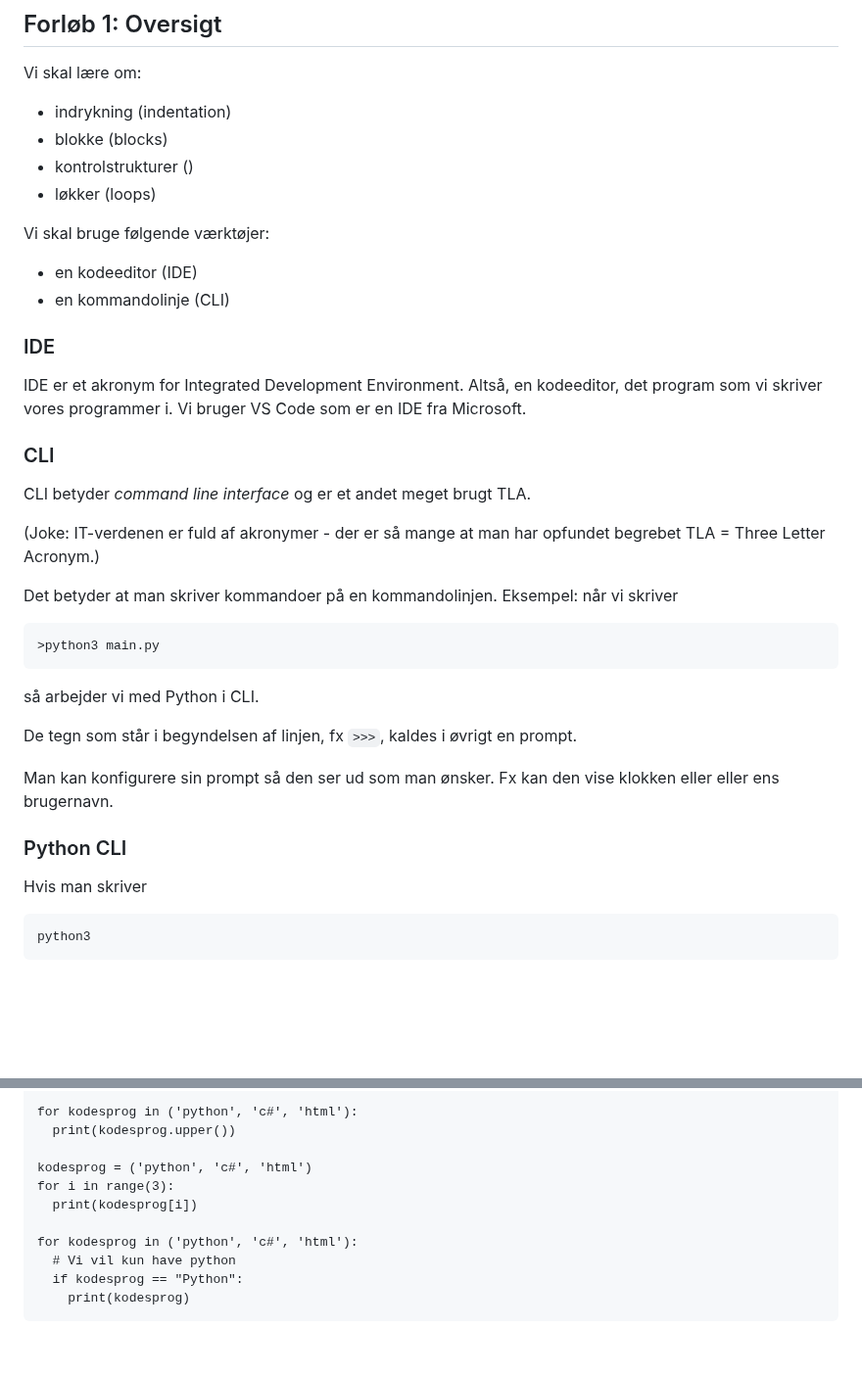
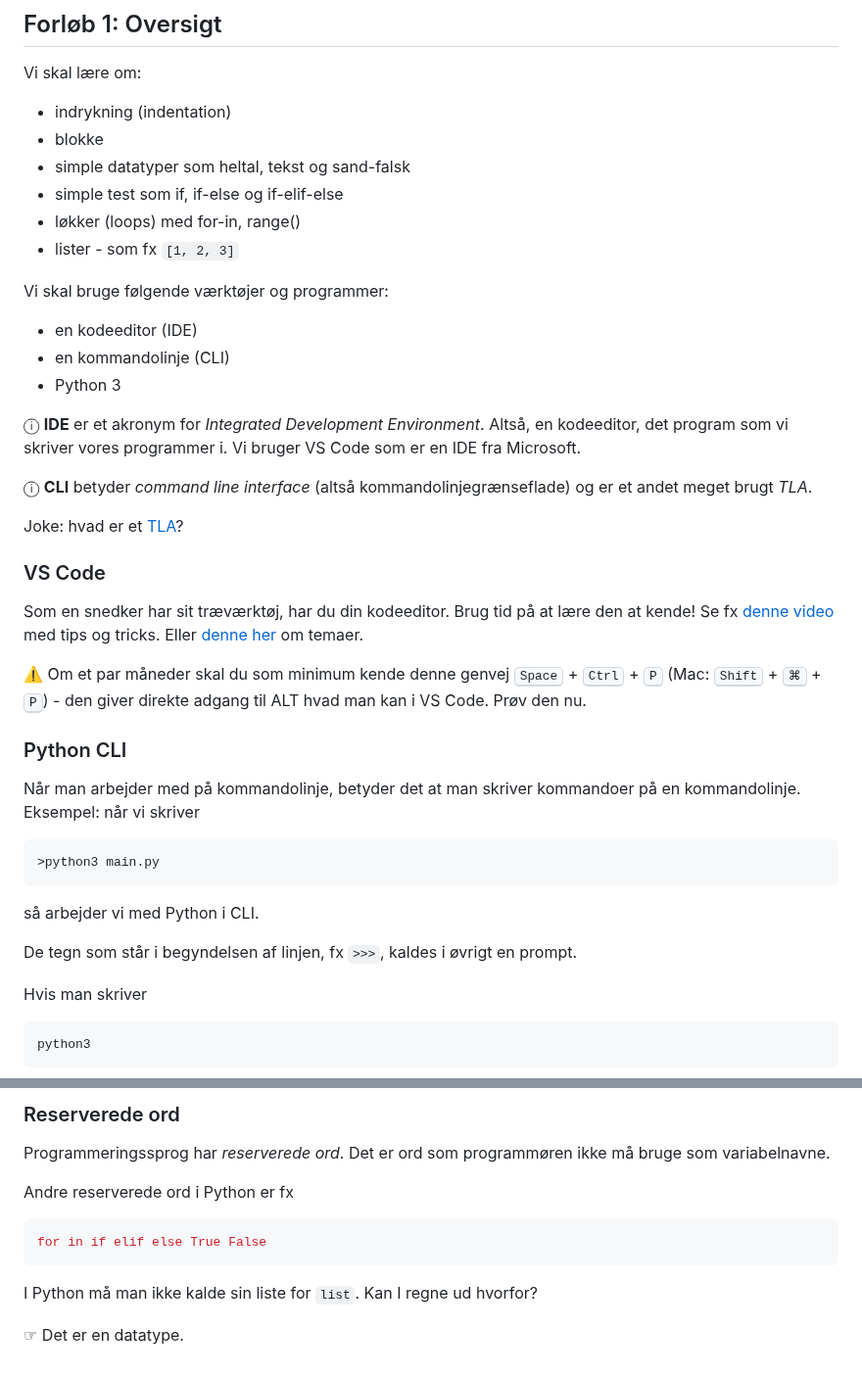
Before and after one commit to kirkby/progb, a Markdown page: f1/f1-1-introduktion.md, 2 parts joined by grey strips. Shown at 98% size. Drawn GitHub-style; blank space fills up the shorter version.

````diff
--- a/f1/f1-1-introduktion.md
+++ b/f1/f1-1-introduktion.md
@@ -7,42 +7,44 @@ Python 3.1.12 er den nuværende version.
 Vi skal lære om:
 
 - indrykning (indentation)
-- blokke (blocks)
-- kontrolstrukturer ()
-- løkker (loops)
+- blokke
+- simple datatyper som heltal, tekst og sand-falsk
+- simple test som if, if-else og if-elif-else
+- løkker (loops) med for-in, range()
+- lister - som fx `[1, 2, 3]`
 
-Vi skal bruge følgende værktøjer:
+Vi skal bruge følgende værktøjer og programmer:
 
 - en kodeeditor (IDE)
 - en kommandolinje (CLI)
+- Python 3
 
-### IDE
-IDE er et akronym for Integrated Development Environment. Altså, en kodeeditor, det program som vi skriver vores programmer i.
-Vi bruger VS Code som er en IDE fra Microsoft.
+&#x24D8; **IDE** er et akronym for _Integrated Development Environment_. Altså, en kodeeditor, det program som vi skriver vores programmer i. Vi bruger VS Code som er en IDE fra Microsoft.
 
-### CLI
-CLI betyder *command line interface* og er et andet meget brugt TLA.
+&#x24D8; **CLI** betyder *command line interface* (altså kommandolinjegrænseflade) og er et andet meget brugt _TLA_.
 
-(Joke: IT-verdenen er fuld af akronymer - der er så mange at man har opfundet begrebet TLA = Three Letter Acronym.)
+Joke: hvad er et [TLA](https://en.wikipedia.org/wiki/)?
 
+### VS Code
+Som en snedker har sit træværktøj, har du din kodeeditor. Brug tid på at lære den at kende!  Se fx [denne video](
+https://code.visualstudio.com/docs/introvideos/productivity) med tips og tricks.
+Eller [denne her](
+https://code.visualstudio.com/docs/introvideos/configure) om temaer.
 
-Det betyder at man skriver kommandoer på en kommandolinjen.
+⚠️ Om et par måneder skal du som minimum kende denne genvej <kbd>Space</kbd> + <kbd>Ctrl</kbd> + <kbd>P</kbd> (Mac: <kbd>Shift</kbd> + <kbd>&#x2318;</kbd> + <kbd>P</kbd>) - den giver direkte adgang til ALT hvad man kan i VS Code. Prøv den nu.
+
+### Python CLI
+Når man arbejder med på kommandolinje, betyder det at man skriver kommandoer på en kommandolinje.
 Eksempel: når vi skriver
 
-~~~
+```
 >python3 main.py
-~~~
+```
 
 så arbejder vi med Python i CLI.
 
 De tegn som står i begyndelsen af linjen, fx `>>>`, kaldes i øvrigt en prompt.
 
-Man kan konfigurere sin prompt så den ser ud som man ønsker. Fx kan den vise klokken eller eller ens brugernavn.
-
-
-
-
-### Python CLI
 Hvis man skriver
 ```
 python3
@@ -156,13 +234,12 @@ for kodesprog in ('python', 'c#', 'html'):
 
-for kodesprog in ('python', 'c#', 'html'):
-  print(kodesprog.upper())
+### Reserverede ord
+Programmeringssprog har _reserverede ord_. Det er ord som programmøren  ikke må bruge som variabelnavne.
 
-kodesprog = ('python', 'c#', 'html')
-for i in range(3):
-  print(kodesprog[i])
+Andre reserverede ord i Python er fx
+``` python
+for in if elif else True False
+```
 
-for kodesprog in ('python', 'c#', 'html'):
-  # Vi vil kun have python
-  if kodesprog == "Python":
-    print(kodesprog)
-```
+I Python må man ikke kalde sin liste for `list`. Kan I regne ud hvorfor?
+
+&#x261E; Det er en datatype.
````
Also changed, not shown: other parts of f1/f1-1-introduktion.md (+119 -43 lines).
